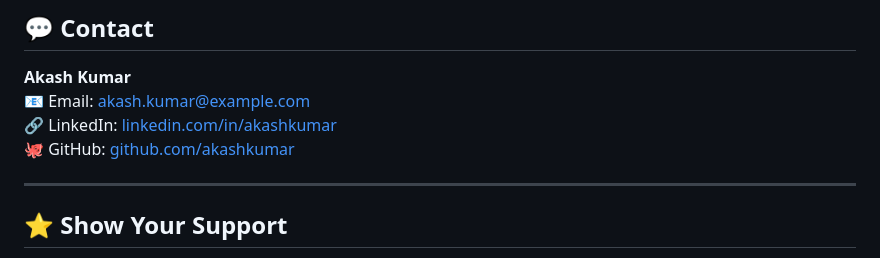
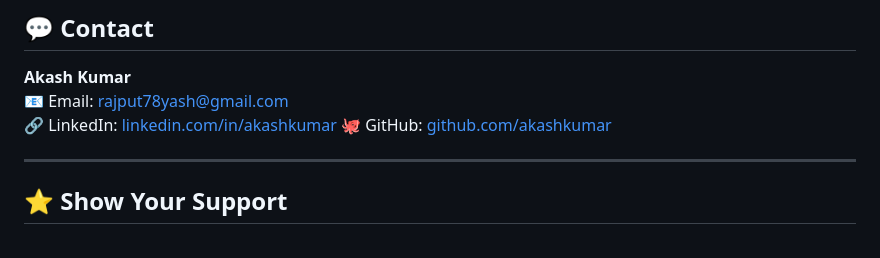
Before and after one commit to akash17rajput/akash_portfolio, a Markdown page: README.md, the part around the change. Rendered like a GitHub page.

```diff
--- a/README.md
+++ b/README.md
@@ -281,8 +281,8 @@ Contributions, issues, and feature requests are welcome!
 ## 💬 Contact
 
 **Akash Kumar**
-📧 Email: akash.kumar@example.com
-🔗 LinkedIn: [linkedin.com/in/akashkumar](https://linkedin.com/in/akashkumar)
+📧 Email: rajput78yash@gmail.com
+🔗 LinkedIn: [linkedin.com/in/akashkumar](https://www.linkedin.com/in/akash-kashyap-dev/)
 🐙 GitHub: [github.com/akashkumar](https://github.com/akashkumar)
 
 ---
```
